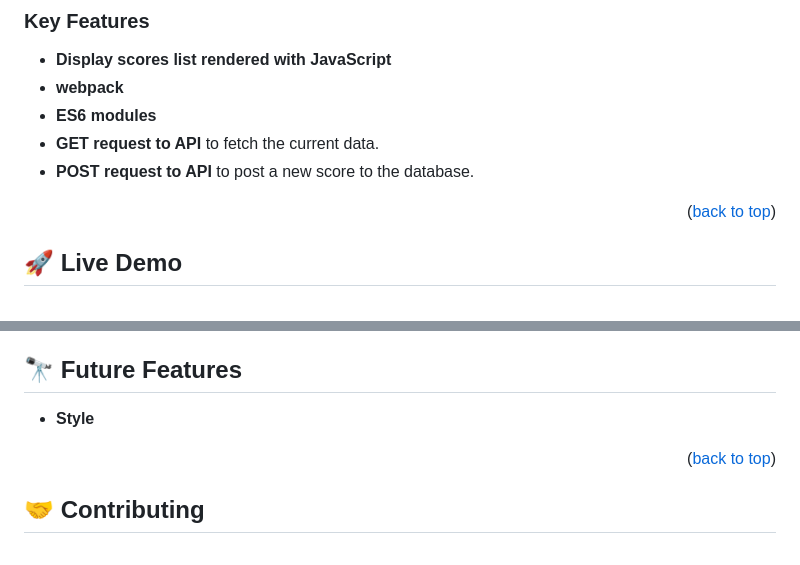
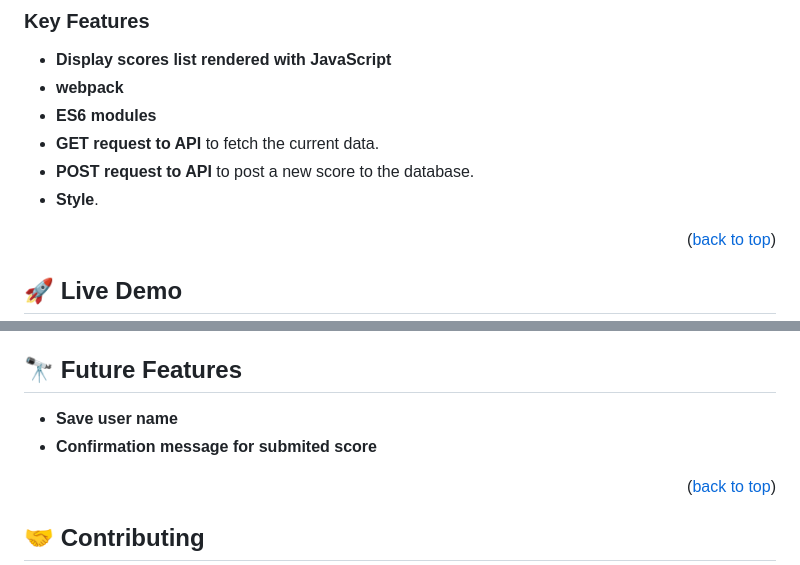
Before and after one commit to astroboyReloaded/Leaderboard, a Markdown page: README.md, 2 parts joined by grey strips. Drawn GitHub-style.

Commit message:
Update README.md
- Move**Style** to Key Features
- Add
   - **Save user name**
   - **Confirmation message for submited score**
   to Future Features

```diff
--- a/README.md
+++ b/README.md
@@ -64,6 +64,7 @@
 - **ES6 modules**
 - **GET request to API** to fetch the current data.
 - **POST request to API** to post a new score to the database.
+- **Style**.
 
 <p align="right">(<a href="#readme-top">back to top</a>)</p>
 
@@ -155,7 +156,8 @@ Alex Muñoz
 
 ## 🔭 Future Features <a name="future-features"></a>
 
-- **Style**
+- **Save user name**
+- **Confirmation message for submited score**
 
 <p align="right">(<a href="#readme-top">back to top</a>)</p>
 
```
